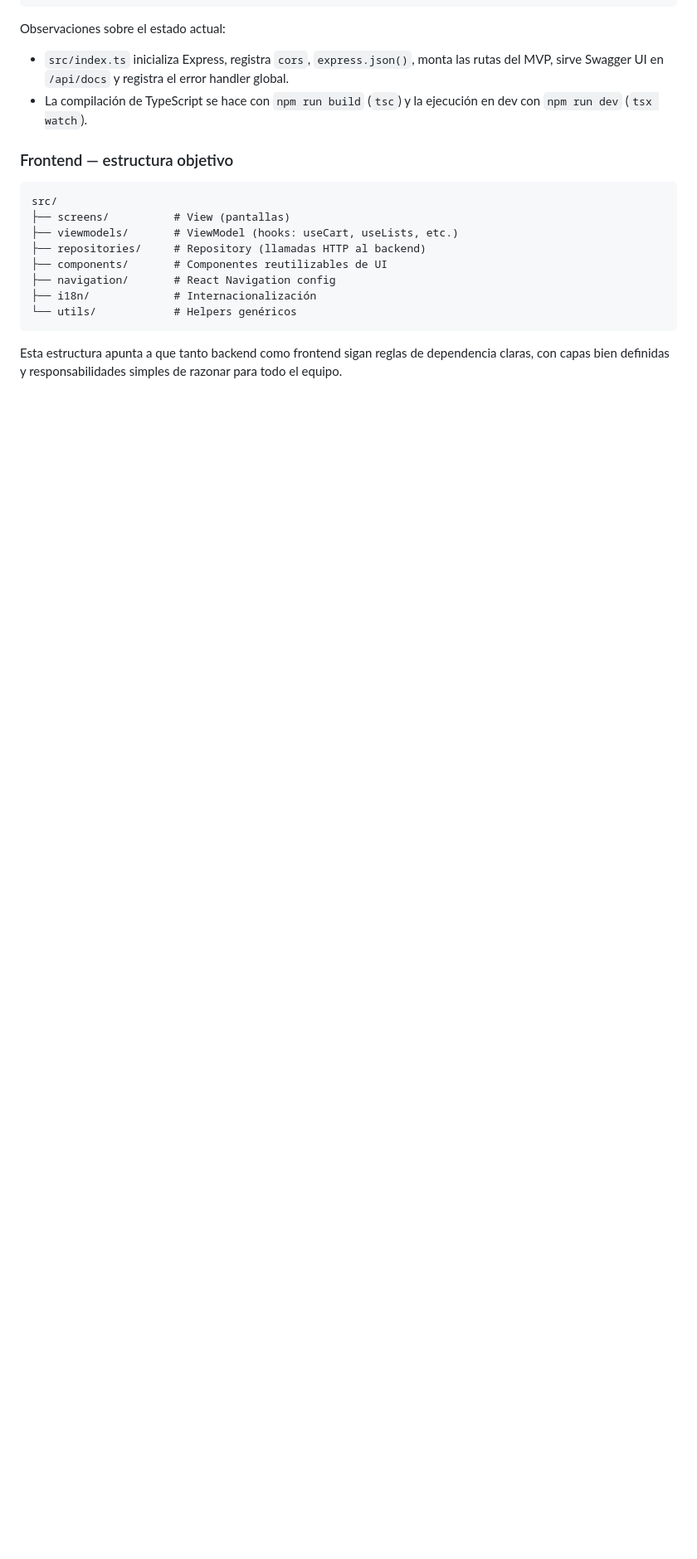
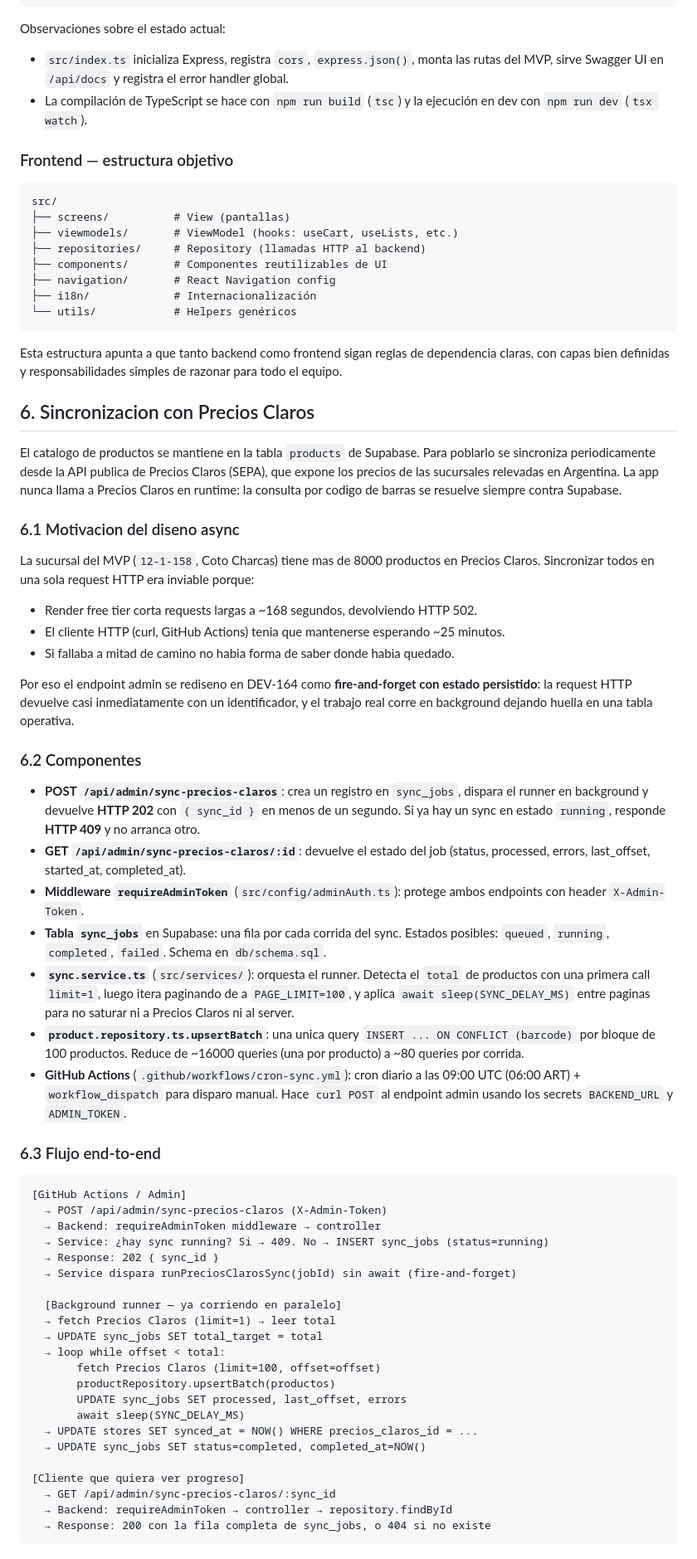
Before and after one commit to andreiveisuade/ChanguiApp--Backend, a Markdown page: docs/ARQUITECTURA.md, the part around one of its changes. Shown at 83% size. Rendered like a GitHub page; blank space fills up the shorter version.

Commit message:
docs(arquitectura): agregar sección 6 sobre sync con Precios Claros
Documenta la arquitectura del sync introducido en DEV-164: motivación del
diseño async, componentes (endpoints, tabla sync_jobs, service, repos,
cron de GitHub Actions), flujo end-to-end en diagrama ASCII, garantías
de idempotencia/resiliencia, y env vars configurables.

Solo agrega contenido al final del archivo, no modifica las secciones
existentes (1-5). 66 líneas, todas en `## 6. Sincronizacion con Precios
Claros`.

````diff
--- a/docs/ARQUITECTURA.md
+++ b/docs/ARQUITECTURA.md
@@ -170,3 +170,55 @@ src/
 Esta estructura apunta a que tanto backend como frontend sigan reglas de dependencia claras, con capas bien definidas y responsabilidades simples de razonar para todo el equipo.
 
 <!-- DEV-25 -->
+
+## 6. Sincronizacion con Precios Claros
+
+El catalogo de productos se mantiene en la tabla `products` de Supabase. Para poblarlo se sincroniza periodicamente desde la API publica de Precios Claros (SEPA), que expone los precios de las sucursales relevadas en Argentina. La app nunca llama a Precios Claros en runtime: la consulta por codigo de barras se resuelve siempre contra Supabase.
+
+### 6.1 Motivacion del diseno async
+
+La sucursal del MVP (`12-1-158`, Coto Charcas) tiene mas de 8000 productos en Precios Claros. Sincronizar todos en una sola request HTTP era inviable porque:
+
+- Render free tier corta requests largas a ~168 segundos, devolviendo HTTP 502.
+- El cliente HTTP (curl, GitHub Actions) tenia que mantenerse esperando ~25 minutos.
+- Si fallaba a mitad de camino no habia forma de saber donde habia quedado.
+
+Por eso el endpoint admin se rediseno en DEV-164 como **fire-and-forget con estado persistido**: la request HTTP devuelve casi inmediatamente con un identificador, y el trabajo real corre en background dejando huella en una tabla operativa.
+
+### 6.2 Componentes
+
+- **POST `/api/admin/sync-precios-claros`**: crea un registro en `sync_jobs`, dispara el runner en background y devuelve **HTTP 202** con `{ sync_id }` en menos de un segundo. Si ya hay un sync en estado `running`, responde **HTTP 409** y no arranca otro.
+- **GET `/api/admin/sync-precios-claros/:id`**: devuelve el estado del job (status, processed, errors, last_offset, started_at, completed_at).
+- **Middleware `requireAdminToken`** (`src/config/adminAuth.ts`): protege ambos endpoints con header `X-Admin-Token`.
+- **Tabla `sync_jobs`** en Supabase: una fila por cada corrida del sync. Estados posibles: `queued`, `running`, `completed`, `failed`. Schema en `db/schema.sql`.
+- **`sync.service.ts`** (`src/services/`): orquesta el runner. Detecta el `total` de productos con una primera call `limit=1`, luego itera paginando de a `PAGE_LIMIT=100`, y aplica `await sleep(SYNC_DELAY_MS)` entre paginas para no saturar ni a Precios Claros ni al server.
+- **`product.repository.ts.upsertBatch`**: una unica query `INSERT ... ON CONFLICT (barcode)` por bloque de 100 productos. Reduce de ~16000 queries (una por producto) a ~80 queries por corrida.
+- **GitHub Actions** (`.github/workflows/cron-sync.yml`): cron diario a las 09:00 UTC (06:00 ART) + `workflow_dispatch` para disparo manual. Hace `curl POST` al endpoint admin usando los secrets `BACKEND_URL` y `ADMIN_TOKEN`.
+
+### 6.3 Flujo end-to-end
+
+```text
+[GitHub Actions / Admin]
+  → POST /api/admin/sync-precios-claros (X-Admin-Token)
+  → Backend: requireAdminToken middleware → controller
+  → Service: ¿hay sync running? Si → 409. No → INSERT sync_jobs (status=running)
+  → Response: 202 { sync_id }
+  → Service dispara runPreciosClarosSync(jobId) sin await (fire-and-forget)
+
+  [Background runner — ya corriendo en paralelo]
+  → fetch Precios Claros (limit=1) → leer total
+  → UPDATE sync_jobs SET total_target = total
+  → loop while offset < total:
+       fetch Precios Claros (limit=100, offset=offset)
+       productRepository.upsertBatch(productos)
+       UPDATE sync_jobs SET processed, last_offset, errors
+       await sleep(SYNC_DELAY_MS)
+  → UPDATE stores SET synced_at = NOW() WHERE precios_claros_id = ...
+  → UPDATE sync_jobs SET status=completed, completed_at=NOW()
+
+[Cliente que quiera ver progreso]
+  → GET /api/admin/sync-precios-claros/:sync_id
+  → Backend: requireAdminToken → controller → repository.findById
+  → Response: 200 con la fila completa de sync_jobs, o 404 si no existe
+```
+
````
Also changed, not shown: other parts of docs/ARQUITECTURA.md (+14 -0 lines).
